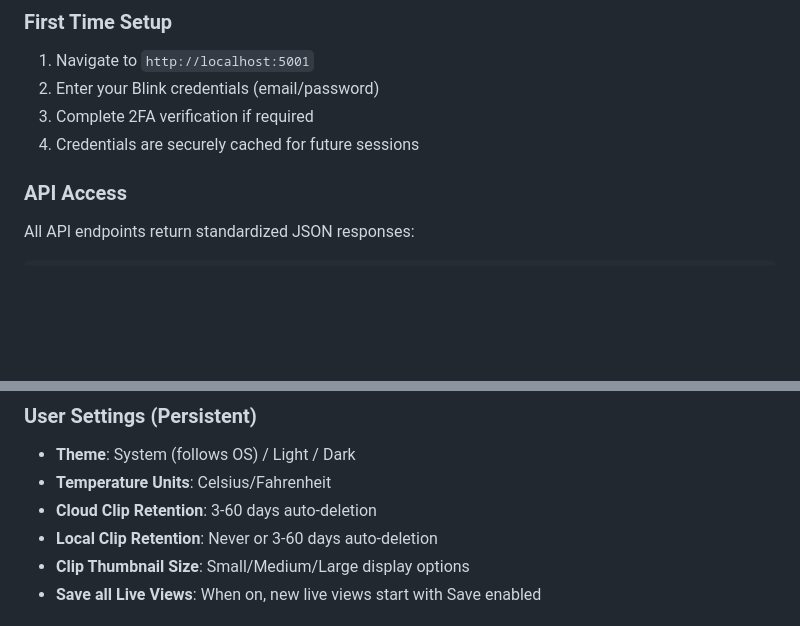
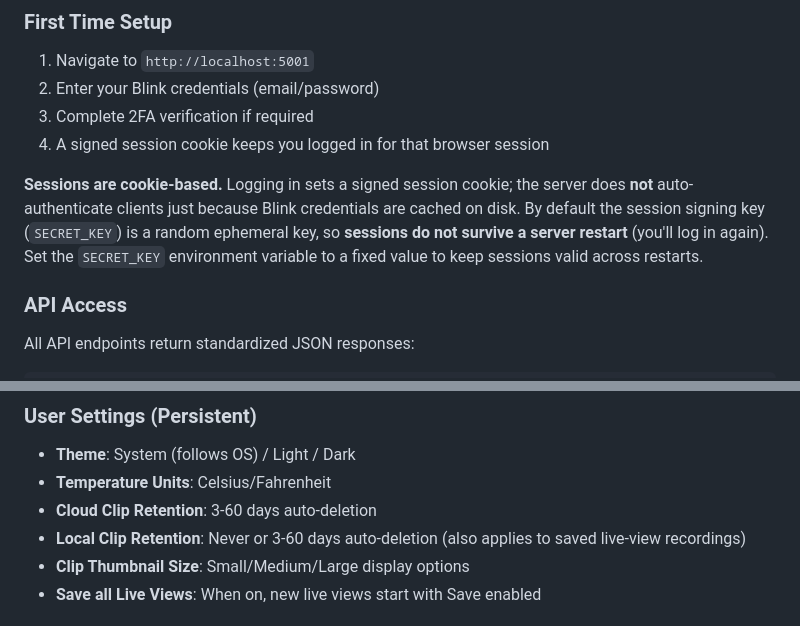
Before and after one commit to devernay/blinkpy-flask, a Markdown page: README.md, 2 parts joined by grey strips. Rendered like a GitHub page; blank space fills up the shorter version.

Commit message:
docs: cookie-based auth behavior and recording retention
- Authentication: clarify sessions are cookie-based (login each browser
  session); cached credentials do not auto-authenticate; sessions reset on
  restart unless SECRET_KEY is set to a fixed value.
- Settings: note Local Clip Retention also governs saved live-view recordings.

```diff
--- a/README.md
+++ b/README.md
@@ -99,7 +99,14 @@ python -m blinkapp --dump-system  # Show system info and exit
 1. Navigate to `http://localhost:5001`
 2. Enter your Blink credentials (email/password)
 3. Complete 2FA verification if required
-4. Credentials are securely cached for future sessions
+4. A signed session cookie keeps you logged in for that browser session
+
+**Sessions are cookie-based.** Logging in sets a signed session cookie; the
+server does **not** auto-authenticate clients just because Blink credentials
+are cached on disk. By default the session signing key (`SECRET_KEY`) is a
+random ephemeral key, so **sessions do not survive a server restart** (you'll
+log in again). Set the `SECRET_KEY` environment variable to a fixed value to
+keep sessions valid across restarts.
 
 ### API Access
 All API endpoints return standardized JSON responses:
@@ -199,7 +206,7 @@ trusted dev/test environments.
 - **Theme**: System (follows OS) / Light / Dark
 - **Temperature Units**: Celsius/Fahrenheit
 - **Cloud Clip Retention**: 3-60 days auto-deletion
-- **Local Clip Retention**: Never or 3-60 days auto-deletion
+- **Local Clip Retention**: Never or 3-60 days auto-deletion (also applies to saved live-view recordings)
 - **Clip Thumbnail Size**: Small/Medium/Large display options
 - **Save all Live Views**: When on, new live views start with Save enabled
 
```
